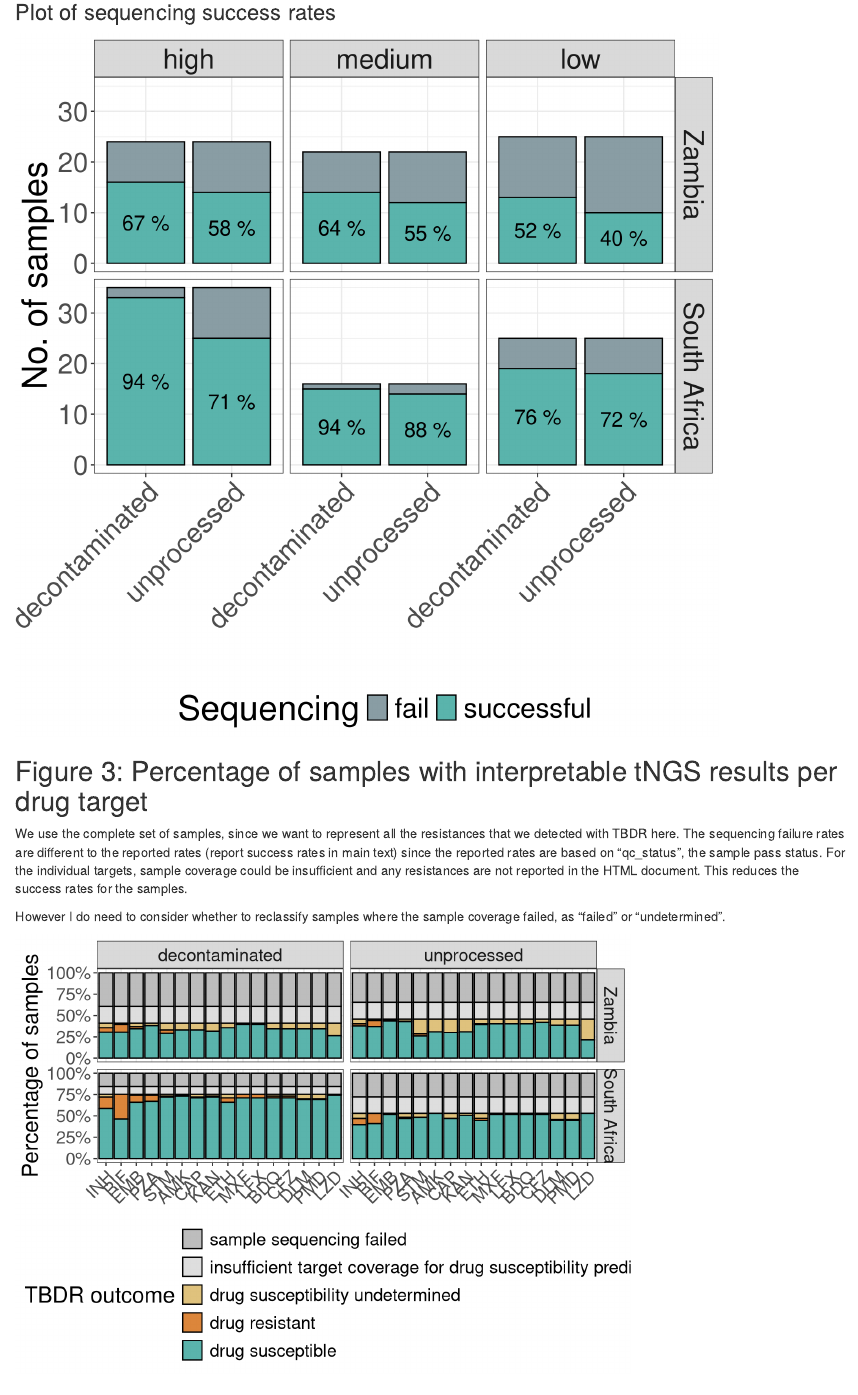
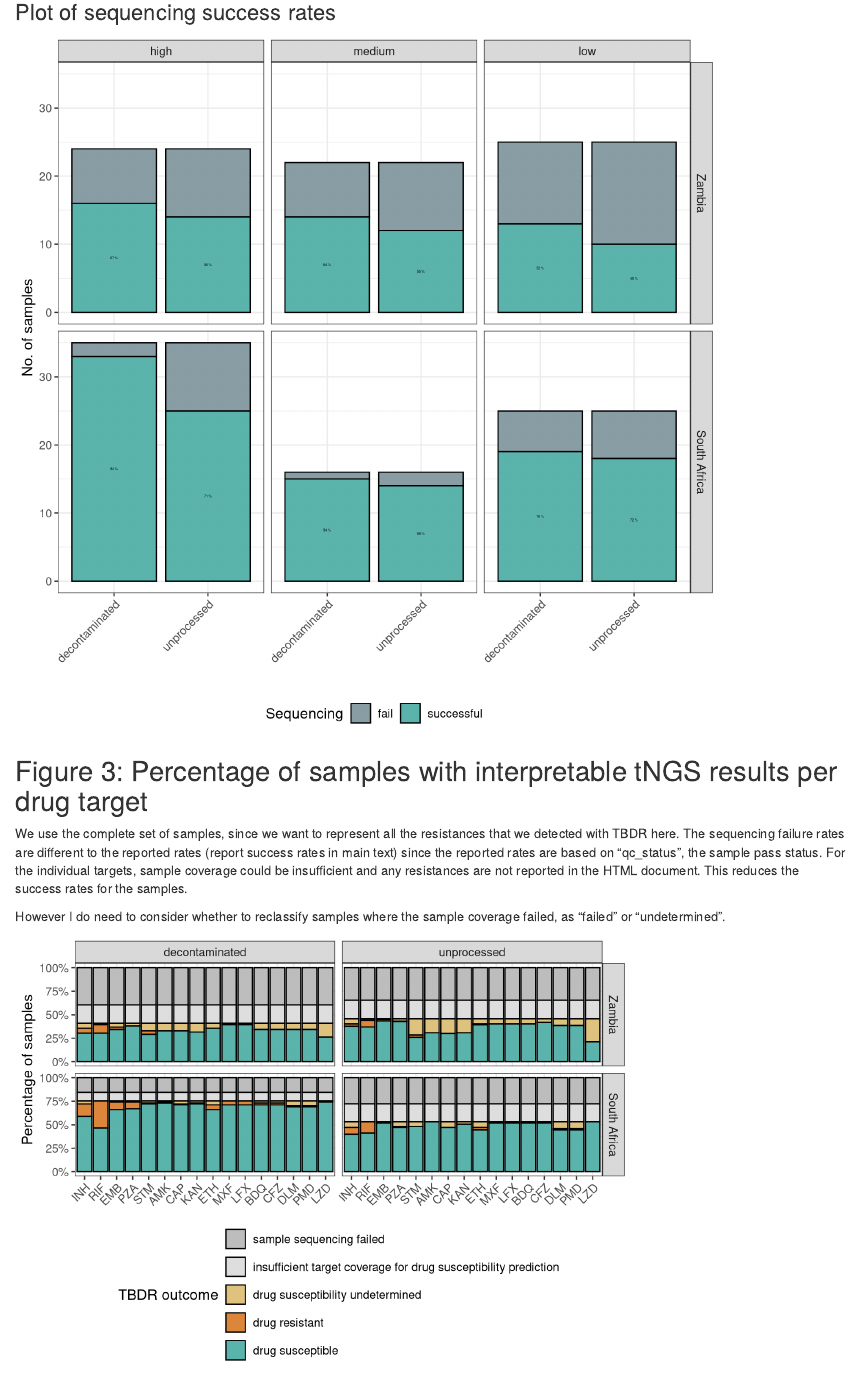
Before and after one commit to tianacs/TBDR_implementation_public, an R Markdown document (03_analysis.Rmd): the page in a window 1100 px wide, from 1570 px down. Rendered offline with R 4.5, knitr and Pandoc, with nearby package versions; some code elsewhere in the file could not run offline.

Commit message:
change figure text size

```diff
--- a/03_analysis.Rmd
+++ b/03_analysis.Rmd
@@ -378,9 +378,8 @@ sequencing_success_plot <- sequencing_success_plot +
                     labels = c("fail", "successful")) +
   theme_bw () +
   theme(
-    text = element_text(size = 28),
+    text = element_text(size = 12),
     legend.position = "bottom",
-    #axis.text = element_text(size = 16) # Adjust the size of axis labels
     axis.text.x = element_text (angle = 45, hjust = 1)
   ) +
   # Adding percentage labels
@@ -390,7 +389,7 @@ sequencing_success_plot <- sequencing_success_plot +
     aes(label = paste(round(percent), "%"),
         group = qc_status),
     position = position_stack(vjust = 0.5),
-    size = 6
+    size = rel(1.0)
   )
 
 sequencing_success_plot
@@ -446,7 +445,7 @@ plot <- plot +
   scale_fill_manual(values = c("#bdbdbd","#DEDEDE",
                                "#dfc27d", "#DC863B","#5ab4ac")) +
   theme_bw () +
-  theme(text = element_text(size = 18),
+  theme(text = element_text(size = 12),
         axis.title.x = element_blank(),
         axis.text.x = element_text (angle = 45, hjust = 1),
         legend.position = "bottom",) +
```
